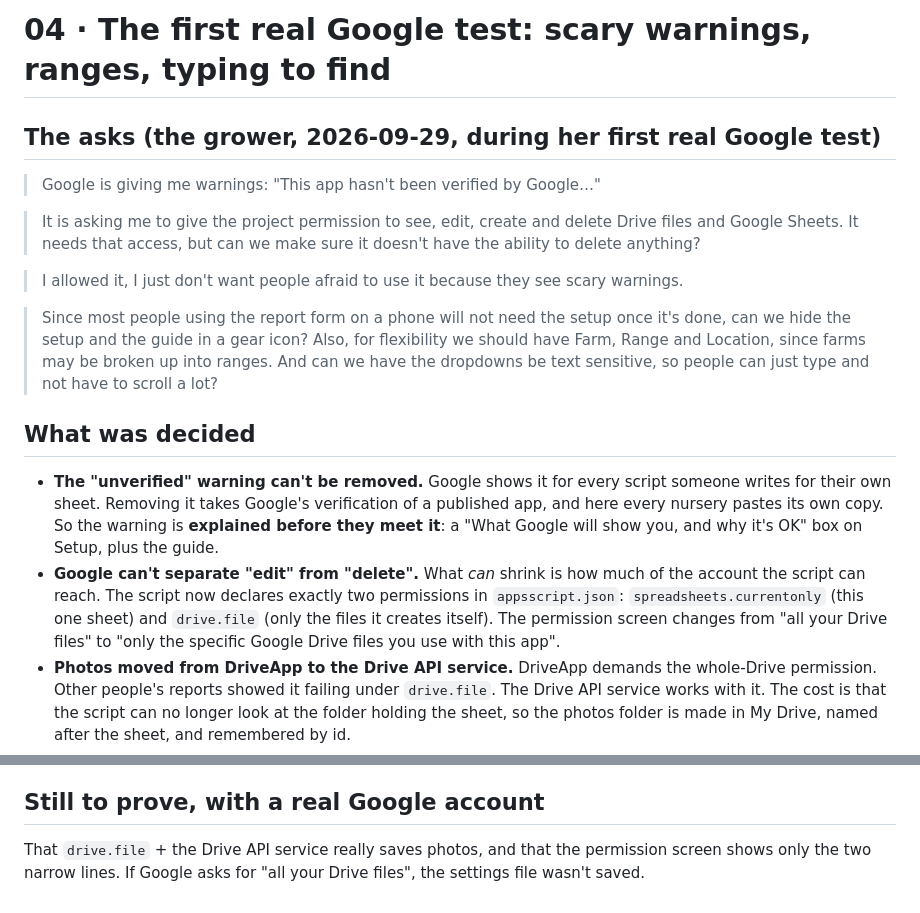
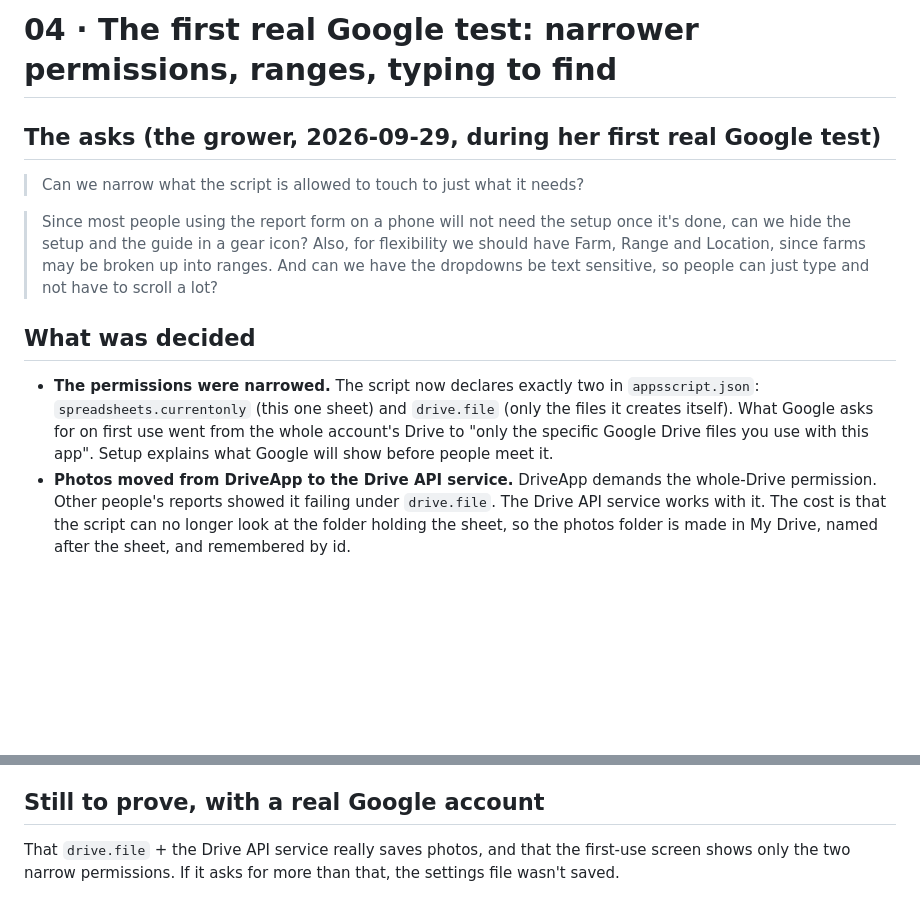
Before and after one commit to carynamichel-hue/scouting, a Markdown page: prompts/04-first-real-test.md, 2 parts joined by grey strips. Rendered like a GitHub page; blank space fills up the shorter version.

Commit message:
prompts/04: say the permissions were narrowed; drop the quoted warning messages (Caryn)
Co-Authored-By: Claude Fable 5.1 <noreply@anthropic.com>

```diff
--- a/prompts/04-first-real-test.md
+++ b/prompts/04-first-real-test.md
@@ -1,15 +1,8 @@
-# 04 · The first real Google test: scary warnings, ranges, typing to find
+# 04 · The first real Google test: narrower permissions, ranges, typing to find
 
 ## The asks (the grower, 2026-09-29, during her first real Google test)
 
-> Google is giving me warnings: "This app hasn't been verified by Google…"
-
-> It is asking me to give the project permission to see, edit, create and
-> delete Drive files and Google Sheets. It needs that access, but can we make
-> sure it doesn't have the ability to delete anything?
-
-> I allowed it, I just don't want people afraid to use it because they see
-> scary warnings.
+> Can we narrow what the script is allowed to touch to just what it needs?
 
 > Since most people using the report form on a phone will not need the setup
 > once it's done, can we hide the setup and the guide in a gear icon? Also,
@@ -19,18 +12,12 @@
 
 ## What was decided
 
-- **The "unverified" warning can't be removed.** Google shows it for every
-  script someone writes for their own sheet. Removing it takes Google's
-  verification of a published app, and here every nursery pastes its own
-  copy. So the warning is **explained before they meet it**: a "What Google
-  will show you, and why it's OK" box on Setup, plus the guide.
-- **Google can't separate "edit" from "delete".** What *can* shrink is how
-  much of the account the script can reach. The script now declares exactly
-  two permissions in `appsscript.json`:
-  `spreadsheets.currentonly` (this one sheet) and `drive.file` (only the
-  files it creates itself). The permission screen changes from "all your
-  Drive files" to "only the specific Google Drive files you use with this
-  app".
+- **The permissions were narrowed.** The script now declares exactly two in
+  `appsscript.json`: `spreadsheets.currentonly` (this one sheet) and
+  `drive.file` (only the files it creates itself). What Google asks for on
+  first use went from the whole account's Drive to "only the specific Google
+  Drive files you use with this app". Setup explains what Google will show
+  before people meet it.
 - **Photos moved from DriveApp to the Drive API service.** DriveApp demands
   the whole-Drive permission. Other people's reports showed it failing under
   `drive.file`. The Drive API service works with it. The cost is that the
@@ -77,5 +64,5 @@ permissions in `appsscript.json`. List tests 25. The phone walk-through has
 ## Still to prove, with a real Google account
 
 That `drive.file` + the Drive API service really saves photos, and that the
-permission screen shows only the two narrow lines. If Google asks for "all
-your Drive files", the settings file wasn't saved.
+first-use screen shows only the two narrow permissions. If it asks for more
+than that, the settings file wasn't saved.
```
